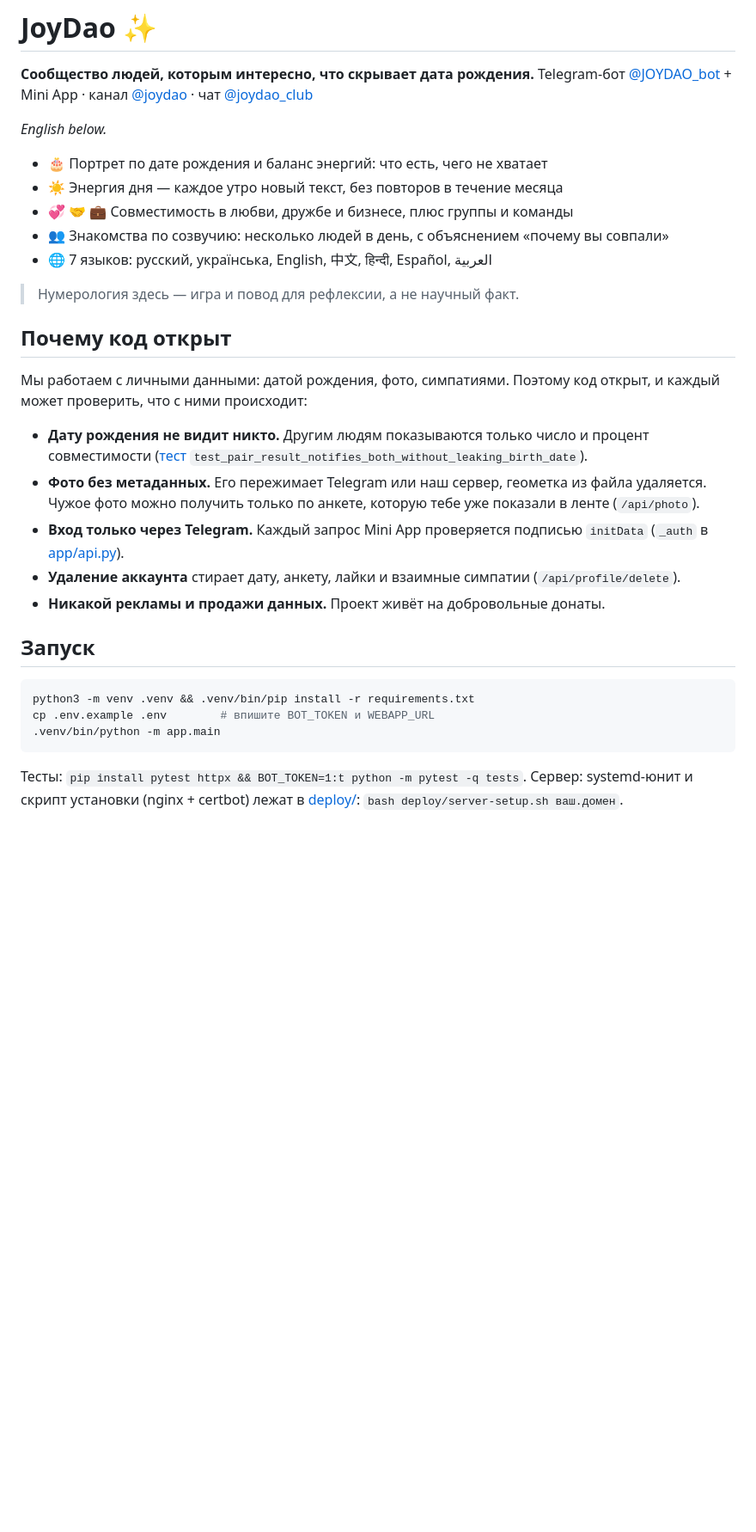
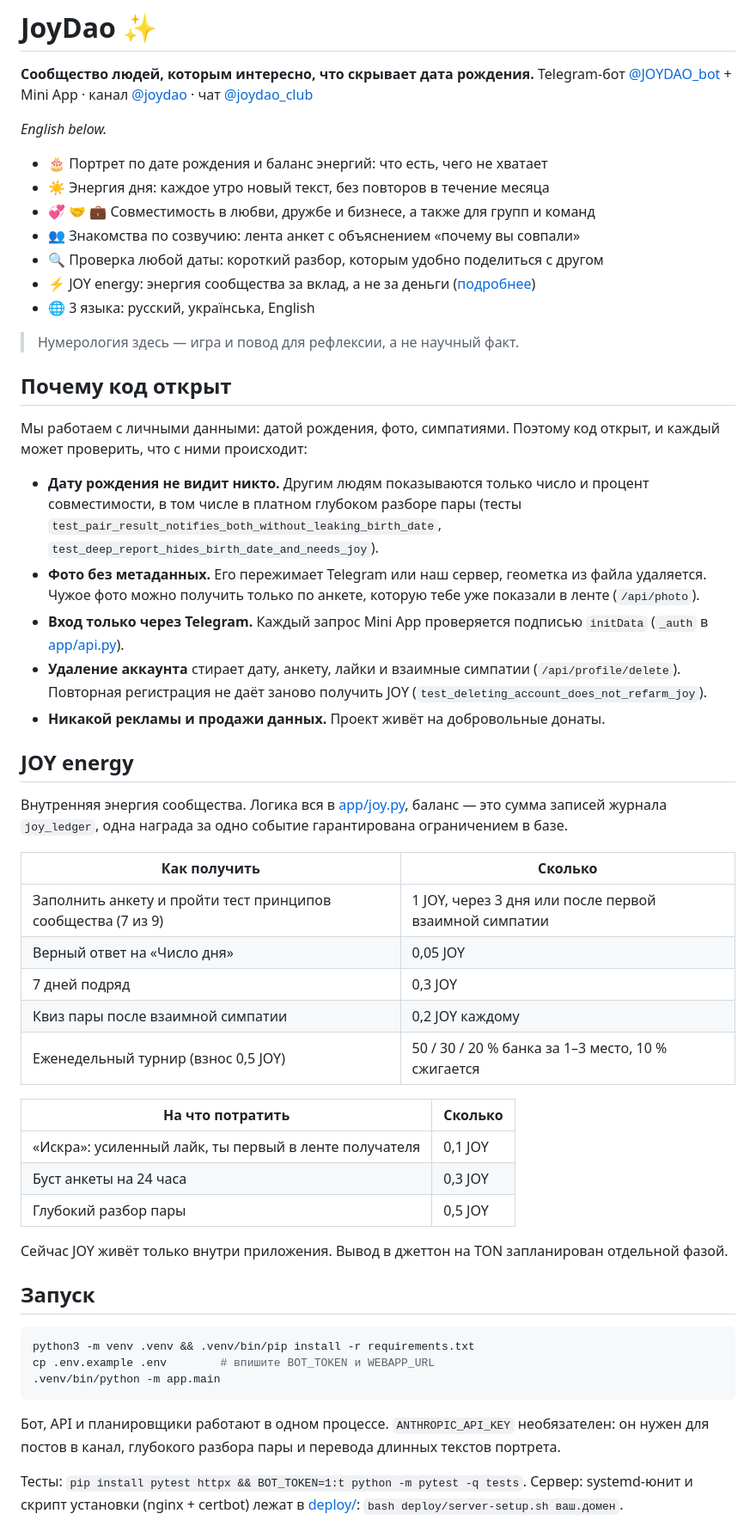
Before and after one commit to Altzet/joydao, a Markdown page: README.md, the part around one of its changes. Shown at 86% size. Drawn GitHub-style; blank space fills up the shorter version.

Commit message:
README: 3 языка, JOY energy, устройство проекта
Co-Authored-By: Claude Opus 5.5 <noreply@anthropic.com>
Claude-Session: https://claude.ai/code/session_017nPKYueJ3t2xfx89VW7vs8

````diff
--- a/README.md
+++ b/README.md
@@ -6,10 +6,12 @@ Telegram-бот [@JOYDAO_bot](https://t.me/JOYDAO_bot) + Mini App · канал
 *English below.*
 
 - 🎂 Портрет по дате рождения и баланс энергий: что есть, чего не хватает
-- ☀️ Энергия дня — каждое утро новый текст, без повторов в течение месяца
-- 💞 🤝 💼 Совместимость в любви, дружбе и бизнесе, плюс группы и команды
-- 👥 Знакомства по созвучию: несколько людей в день, с объяснением «почему вы совпали»
-- 🌐 7 языков: русский, українська, English, 中文, हिन्दी, Español, العربية
+- ☀️ Энергия дня: каждое утро новый текст, без повторов в течение месяца
+- 💞 🤝 💼 Совместимость в любви, дружбе и бизнесе, а также для групп и команд
+- 👥 Знакомства по созвучию: лента анкет с объяснением «почему вы совпали»
+- 🔍 Проверка любой даты: короткий разбор, которым удобно поделиться с другом
+- ⚡ JOY energy: энергия сообщества за вклад, а не за деньги ([подробнее](#joy-energy))
+- 🌐 3 языка: русский, українська, English
 
 > Нумерология здесь — игра и повод для рефлексии, а не научный факт.
 
@@ -17,11 +19,31 @@ Telegram-бот [@JOYDAO_bot](https://t.me/JOYDAO_bot) + Mini App · канал
 
 Мы работаем с личными данными: датой рождения, фото, симпатиями. Поэтому код открыт, и каждый может проверить, что с ними происходит:
 
-- **Дату рождения не видит никто.** Другим людям показываются только число и процент совместимости ([тест](tests/test_growth.py) `test_pair_result_notifies_both_without_leaking_birth_date`).
+- **Дату рождения не видит никто.** Другим людям показываются только число и процент совместимости, в том числе в платном глубоком разборе пары (тесты `test_pair_result_notifies_both_without_leaking_birth_date`, `test_deep_report_hides_birth_date_and_needs_joy`).
 - **Фото без метаданных.** Его пережимает Telegram или наш сервер, геометка из файла удаляется. Чужое фото можно получить только по анкете, которую тебе уже показали в ленте (`/api/photo`).
 - **Вход только через Telegram.** Каждый запрос Mini App проверяется подписью `initData` (`_auth` в [app/api.py](app/api.py)).
-- **Удаление аккаунта** стирает дату, анкету, лайки и взаимные симпатии (`/api/profile/delete`).
+- **Удаление аккаунта** стирает дату, анкету, лайки и взаимные симпатии (`/api/profile/delete`). Повторная регистрация не даёт заново получить JOY (`test_deleting_account_does_not_refarm_joy`).
 - **Никакой рекламы и продажи данных.** Проект живёт на добровольные донаты.
+
+## JOY energy
+
+Внутренняя энергия сообщества. Логика вся в [app/joy.py](app/joy.py), баланс — это сумма записей журнала `joy_ledger`, одна награда за одно событие гарантирована ограничением в базе.
+
+| Как получить | Сколько |
+|---|---|
+| Заполнить анкету и пройти тест принципов сообщества (7 из 9) | 1 JOY, через 3 дня или после первой взаимной симпатии |
+| Верный ответ на «Число дня» | 0,05 JOY |
+| 7 дней подряд | 0,3 JOY |
+| Квиз пары после взаимной симпатии | 0,2 JOY каждому |
+| Еженедельный турнир (взнос 0,5 JOY) | 50 / 30 / 20 % банка за 1–3 место, 10 % сжигается |
+
+| На что потратить | Сколько |
+|---|---|
+| «Искра»: усиленный лайк, ты первый в ленте получателя | 0,1 JOY |
+| Буст анкеты на 24 часа | 0,3 JOY |
+| Глубокий разбор пары | 0,5 JOY |
+
+Сейчас JOY живёт только внутри приложения. Вывод в джеттон на TON запланирован отдельной фазой.
 
 ## Запуск
 
@@ -31,6 +53,8 @@ cp .env.example .env        # впишите BOT_TOKEN и WEBAPP_URL
 .venv/bin/python -m app.main
 ```
 
+Бот, API и планировщики работают в одном процессе. `ANTHROPIC_API_KEY` необязателен: он нужен для постов в канал, глубокого разбора пары и перевода длинных текстов портрета.
+
 Тесты: `pip install pytest httpx && BOT_TOKEN=1:t python -m pytest -q tests`.
 Сервер: systemd-юнит и скрипт установки (nginx + certbot) лежат в [deploy/](deploy/): `bash deploy/server-setup.sh ваш.домен`.
 
````
Also changed, not shown: other parts of README.md (+28 -4 lines).
